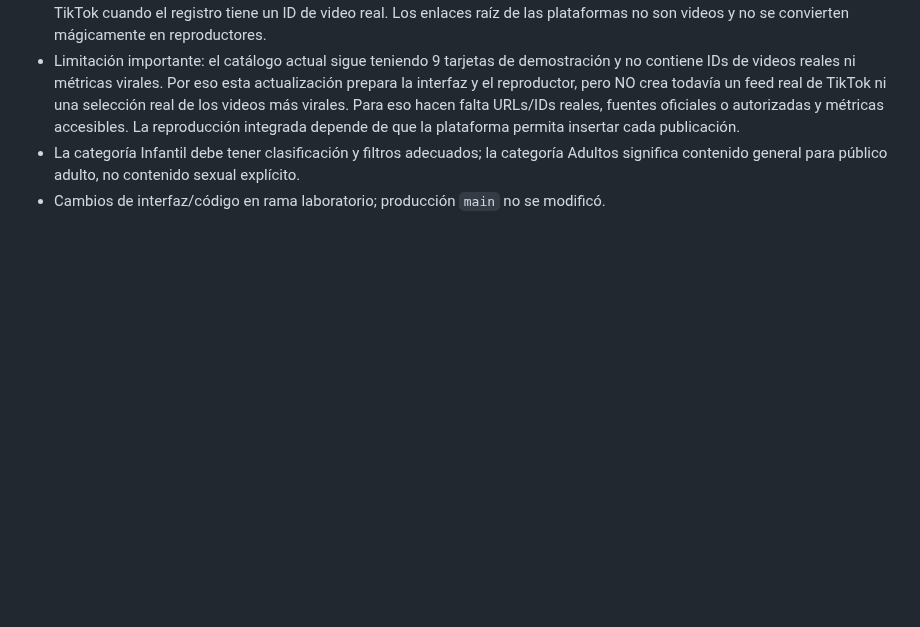
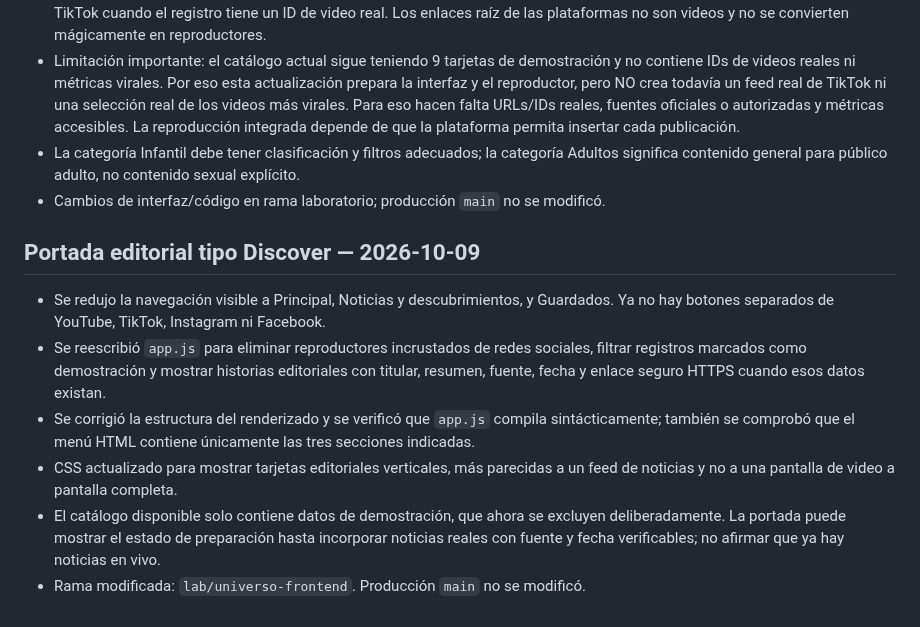
Before and after one commit to macabro10000/Manual---jugador, a Markdown page: universo-lab/ARCHIVO_DE_OPERACION.md, the part around the change. GitHub-like rendering; blank space fills up the shorter version.

Commit message:
Document Discover-style news feed changes

```diff
--- a/universo-lab/ARCHIVO_DE_OPERACION.md
+++ b/universo-lab/ARCHIVO_DE_OPERACION.md
@@ -102,3 +102,12 @@ Construir UNIVERSO: un sitio móvil para descubrir videos, noticias, curiosidade
 - Limitación importante: el catálogo actual sigue teniendo 9 tarjetas de demostración y no contiene IDs de videos reales ni métricas virales. Por eso esta actualización prepara la interfaz y el reproductor, pero NO crea todavía un feed real de TikTok ni una selección real de los videos más virales. Para eso hacen falta URLs/IDs reales, fuentes oficiales o autorizadas y métricas accesibles. La reproducción integrada depende de que la plataforma permita insertar cada publicación.
 - La categoría Infantil debe tener clasificación y filtros adecuados; la categoría Adultos significa contenido general para público adulto, no contenido sexual explícito.
 - Cambios de interfaz/código en rama laboratorio; producción `main` no se modificó.
+
+
+## Portada editorial tipo Discover — 2026-10-09
+- Se redujo la navegación visible a Principal, Noticias y descubrimientos, y Guardados. Ya no hay botones separados de YouTube, TikTok, Instagram ni Facebook.
+- Se reescribió `app.js` para eliminar reproductores incrustados de redes sociales, filtrar registros marcados como demostración y mostrar historias editoriales con titular, resumen, fuente, fecha y enlace seguro HTTPS cuando esos datos existan.
+- Se corrigió la estructura del renderizado y se verificó que `app.js` compila sintácticamente; también se comprobó que el menú HTML contiene únicamente las tres secciones indicadas.
+- CSS actualizado para mostrar tarjetas editoriales verticales, más parecidas a un feed de noticias y no a una pantalla de video a pantalla completa.
+- El catálogo disponible solo contiene datos de demostración, que ahora se excluyen deliberadamente. La portada puede mostrar el estado de preparación hasta incorporar noticias reales con fuente y fecha verificables; no afirmar que ya hay noticias en vivo.
+- Rama modificada: `lab/universo-frontend`. Producción `main` no se modificó.
```
